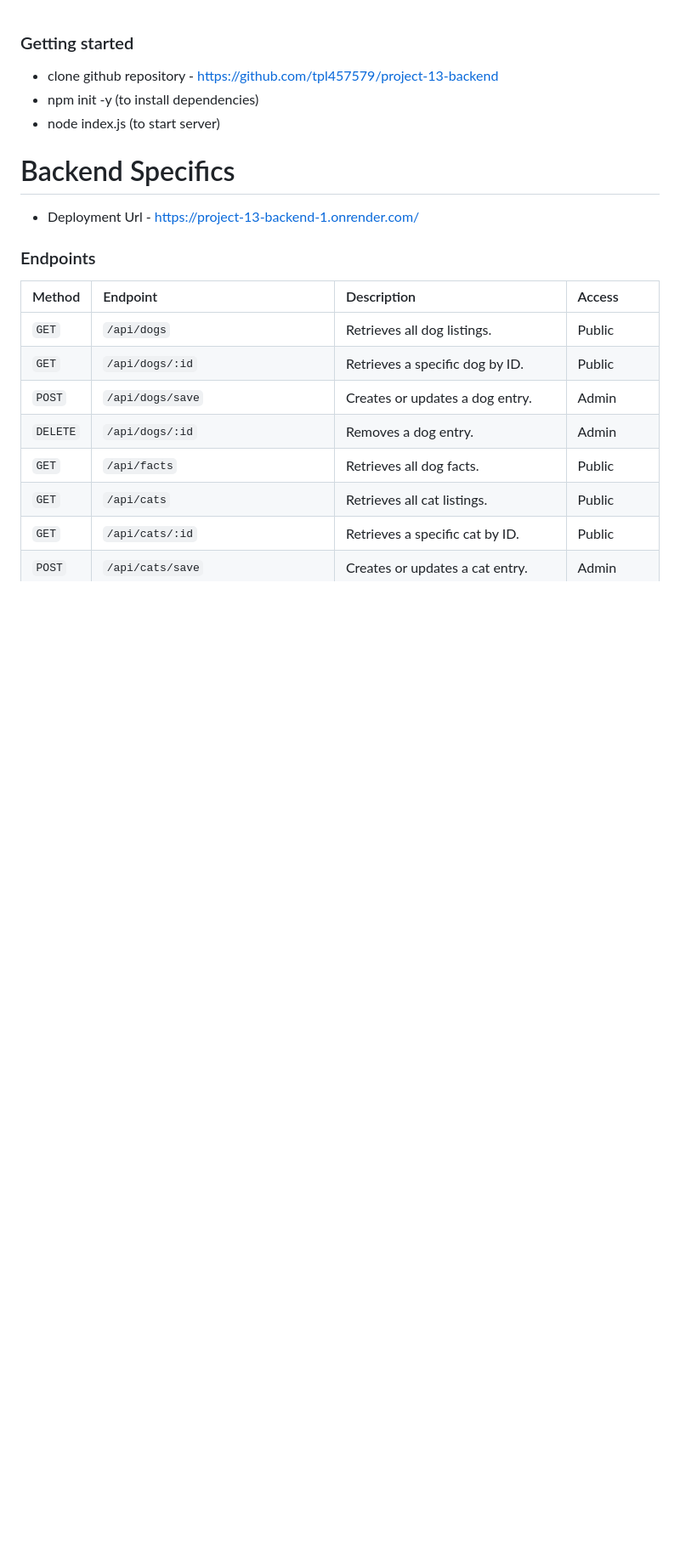
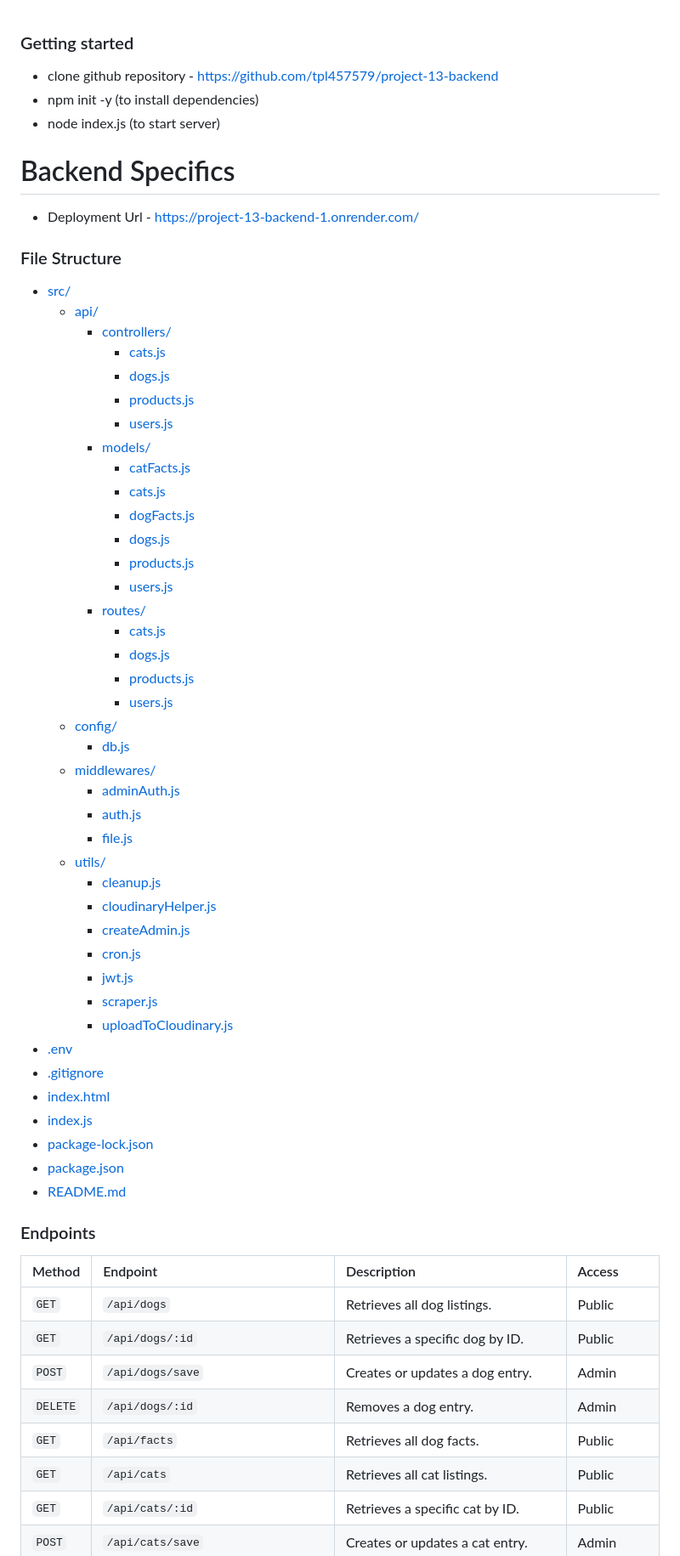
Before and after one commit to tpl457579/project-13-backend, a Markdown page: README.md, the part around the change. Shown at 85% size. Drawn GitHub-style; blank space fills up the shorter version.

Commit message:
final adjustments

```diff
--- a/README.md
+++ b/README.md
@@ -7,6 +7,49 @@
 # Backend Specifics
 
 - Deployment Url - https://project-13-backend-1.onrender.com/
+
+### File Structure
+
+* [src/](.\project-13-backend\src)
+  * [api/](.\project-13-backend\src\api)
+    * [controllers/](.\project-13-backend\src\api\controllers)
+      * [cats.js](.\project-13-backend\src\api\controllers\cats.js)
+      * [dogs.js](.\project-13-backend\src\api\controllers\dogs.js)
+      * [products.js](.\project-13-backend\src\api\controllers\products.js)
+      * [users.js](.\project-13-backend\src\api\controllers\users.js)
+    * [models/](.\project-13-backend\src\api\models)
+      * [catFacts.js](.\project-13-backend\src\api\models\catFacts.js)
+      * [cats.js](.\project-13-backend\src\api\models\cats.js)
+      * [dogFacts.js](.\project-13-backend\src\api\models\dogFacts.js)
+      * [dogs.js](.\project-13-backend\src\api\models\dogs.js)
+      * [products.js](.\project-13-backend\src\api\models\products.js)
+      * [users.js](.\project-13-backend\src\api\models\users.js)
+    * [routes/](.\project-13-backend\src\api\routes)
+      * [cats.js](.\project-13-backend\src\api\routes\cats.js)
+      * [dogs.js](.\project-13-backend\src\api\routes\dogs.js)
+      * [products.js](.\project-13-backend\src\api\routes\products.js)
+      * [users.js](.\project-13-backend\src\api\routes\users.js)
+  * [config/](.\project-13-backend\src\config)
+    * [db.js](.\project-13-backend\src\config\db.js)
+  * [middlewares/](.\project-13-backend\src\middlewares)
+    * [adminAuth.js](.\project-13-backend\src\middlewares\adminAuth.js)
+    * [auth.js](.\project-13-backend\src\middlewares\auth.js)
+    * [file.js](.\project-13-backend\src\middlewares\file.js)
+  * [utils/](.\project-13-backend\src\utils)
+    * [cleanup.js](.\project-13-backend\src\utils\cleanup.js)
+    * [cloudinaryHelper.js](.\project-13-backend\src\utils\cloudinaryHelper.js)
+    * [createAdmin.js](.\project-13-backend\src\utils\createAdmin.js)
+    * [cron.js](.\project-13-backend\src\utils\cron.js)
+    * [jwt.js](.\project-13-backend\src\utils\jwt.js)
+    * [scraper.js](.\project-13-backend\src\utils\scraper.js)
+    * [uploadToCloudinary.js](.\project-13-backend\src\utils\uploadToCloudinary.js)
+* [.env](.\project-13-backend\.env)
+* [.gitignore](.\project-13-backend\.gitignore)
+* [index.html](.\project-13-backend\index.html)
+* [index.js](.\project-13-backend\index.js)
+* [package-lock.json](.\project-13-backend\package-lock.json)
+* [package.json](.\project-13-backend\package.json)
+* [README.md](.\project-13-backend\README.md)
 
 ### Endpoints
 
```
